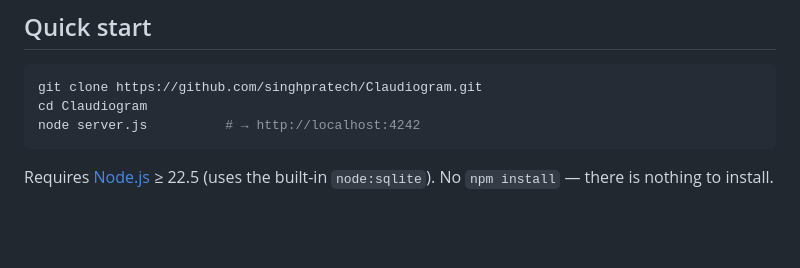
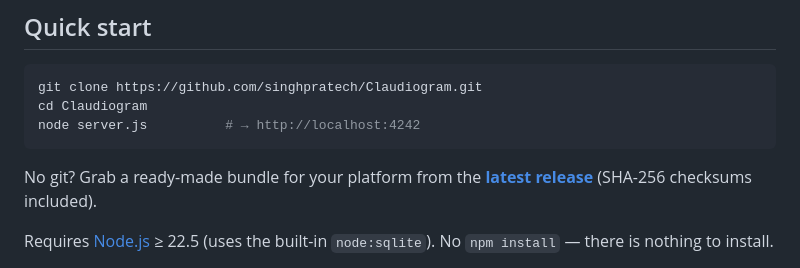
Before and after one commit to singhpratech/Claudiogram, a Markdown page: README.md, the part around the change. Rendered like a GitHub page; blank space fills up the shorter version.

Commit message:
README: link platform bundles from the v1.0.0 release

````diff
--- a/README.md
+++ b/README.md
@@ -37,6 +37,10 @@ git clone https://github.com/singhpratech/Claudiogram.git
 cd Claudiogram
 node server.js          # → http://localhost:4242
 ```
+
+No git? Grab a ready-made bundle for your platform from the
+[**latest release**](https://github.com/singhpratech/Claudiogram/releases/latest)
+(SHA-256 checksums included).
 
 Requires [Node.js](https://nodejs.org) ≥ 22.5 (uses the built-in `node:sqlite`).
 No `npm install` — there is nothing to install.
````
